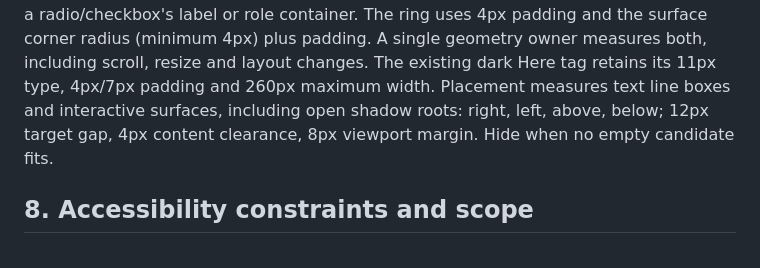
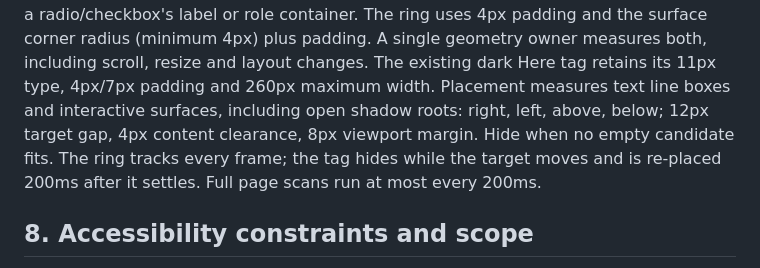
Before and after one commit to pranit390/guiderail, a Markdown page: extension/DESIGN.md, the part around the change. Rendered like a GitHub page.

Commit message:
no-mistakes(document): Document Here tag hiding and 200ms obstacle rescan throttle

```diff
--- a/extension/DESIGN.md
+++ b/extension/DESIGN.md
@@ -69,6 +69,8 @@ The existing dark Here tag retains its 11px type, 4px/7px padding and 260px
 maximum width. Placement measures text line boxes and interactive surfaces,
 including open shadow roots: right, left, above, below; 12px target gap, 4px
 content clearance, 8px viewport margin. Hide when no empty candidate fits.
+The ring tracks every frame; the tag hides while the target moves and is
+re-placed 200ms after it settles. Full page scans run at most every 200ms.
 
 ## 8. Accessibility constraints and scope
 Journey status uses its own status region; completed replies use a separate status region so transcript fragments stay quiet. Current Step uses aria-current=step. Keep source
```
